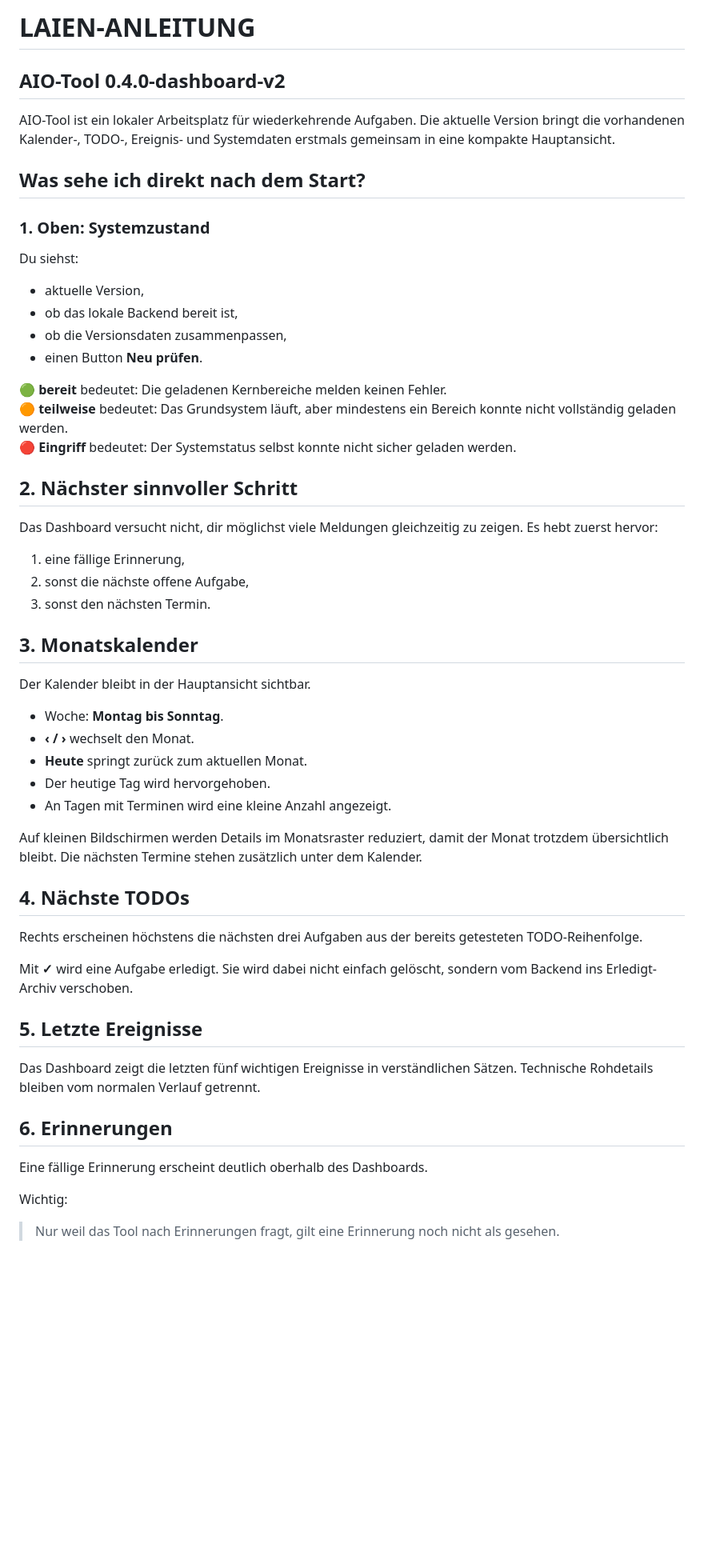
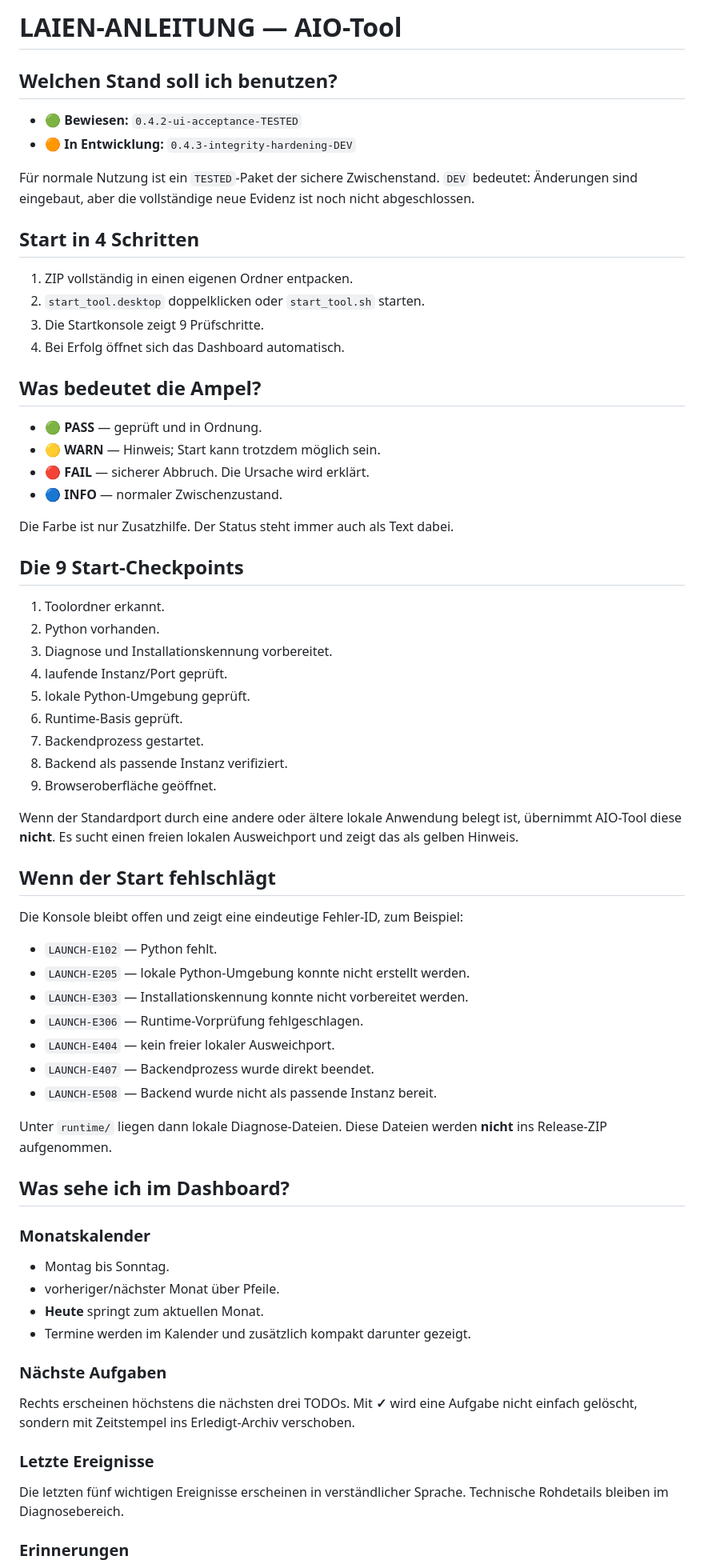
Before and after one commit to provoware/AIO-Tool, a Markdown page: LAIEN-ANLEITUNG.md, the part around one of its changes. Shown at 80% size. GitHub-like rendering; blank space fills up the shorter version.

Commit message:
docs: update novice guide for checkpoint launcher and tested status

```diff
--- a/LAIEN-ANLEITUNG.md
+++ b/LAIEN-ANLEITUNG.md
@@ -1,59 +1,72 @@
-# LAIEN-ANLEITUNG
+# LAIEN-ANLEITUNG — AIO-Tool
 
-## AIO-Tool 0.4.0-dashboard-v2
+## Welchen Stand soll ich benutzen?
 
-AIO-Tool ist ein lokaler Arbeitsplatz für wiederkehrende Aufgaben. Die aktuelle Version bringt die vorhandenen Kalender-, TODO-, Ereignis- und Systemdaten erstmals gemeinsam in eine kompakte Hauptansicht.
+- 🟢 **Bewiesen:** `0.4.2-ui-acceptance-TESTED`
+- 🟠 **In Entwicklung:** `0.4.3-integrity-hardening-DEV`
 
-## Was sehe ich direkt nach dem Start?
+Für normale Nutzung ist ein `TESTED`-Paket der sichere Zwischenstand. `DEV` bedeutet: Änderungen sind eingebaut, aber die vollständige neue Evidenz ist noch nicht abgeschlossen.
 
-### 1. Oben: Systemzustand
+## Start in 4 Schritten
 
-Du siehst:
+1. ZIP vollständig in einen eigenen Ordner entpacken.
+2. `start_tool.desktop` doppelklicken oder `start_tool.sh` starten.
+3. Die Startkonsole zeigt 9 Prüfschritte.
+4. Bei Erfolg öffnet sich das Dashboard automatisch.
 
-- aktuelle Version,
-- ob das lokale Backend bereit ist,
-- ob die Versionsdaten zusammenpassen,
-- einen Button **Neu prüfen**.
+## Was bedeutet die Ampel?
 
-🟢 **bereit** bedeutet: Die geladenen Kernbereiche melden keinen Fehler.
-🟠 **teilweise** bedeutet: Das Grundsystem läuft, aber mindestens ein Bereich konnte nicht vollständig geladen werden.
-🔴 **Eingriff** bedeutet: Der Systemstatus selbst konnte nicht sicher geladen werden.
+- 🟢 **PASS** — geprüft und in Ordnung.
+- 🟡 **WARN** — Hinweis; Start kann trotzdem möglich sein.
+- 🔴 **FAIL** — sicherer Abbruch. Die Ursache wird erklärt.
+- 🔵 **INFO** — normaler Zwischenzustand.
 
-## 2. Nächster sinnvoller Schritt
+Die Farbe ist nur Zusatzhilfe. Der Status steht immer auch als Text dabei.
 
-Das Dashboard versucht nicht, dir möglichst viele Meldungen gleichzeitig zu zeigen. Es hebt zuerst hervor:
+## Die 9 Start-Checkpoints
 
-1. eine fällige Erinnerung,
-2. sonst die nächste offene Aufgabe,
-3. sonst den nächsten Termin.
+1. Toolordner erkannt.
+2. Python vorhanden.
+3. Diagnose und Installationskennung vorbereitet.
+4. laufende Instanz/Port geprüft.
+5. lokale Python-Umgebung geprüft.
+6. Runtime-Basis geprüft.
+7. Backendprozess gestartet.
+8. Backend als passende Instanz verifiziert.
+9. Browseroberfläche geöffnet.
 
-## 3. Monatskalender
+Wenn der Standardport durch eine andere oder ältere lokale Anwendung belegt ist, übernimmt AIO-Tool diese **nicht**. Es sucht einen freien lokalen Ausweichport und zeigt das als gelben Hinweis.
 
-Der Kalender bleibt in der Hauptansicht sichtbar.
+## Wenn der Start fehlschlägt
 
-- Woche: **Montag bis Sonntag**.
-- **‹ / ›** wechselt den Monat.
-- **Heute** springt zurück zum aktuellen Monat.
-- Der heutige Tag wird hervorgehoben.
-- An Tagen mit Terminen wird eine kleine Anzahl angezeigt.
+Die Konsole bleibt offen und zeigt eine eindeutige Fehler-ID, zum Beispiel:
 
-Auf kleinen Bildschirmen werden Details im Monatsraster reduziert, damit der Monat trotzdem übersichtlich bleibt. Die nächsten Termine stehen zusätzlich unter dem Kalender.
+- `LAUNCH-E102` — Python fehlt.
+- `LAUNCH-E205` — lokale Python-Umgebung konnte nicht erstellt werden.
+- `LAUNCH-E303` — Installationskennung konnte nicht vorbereitet werden.
+- `LAUNCH-E306` — Runtime-Vorprüfung fehlgeschlagen.
+- `LAUNCH-E404` — kein freier lokaler Ausweichport.
+- `LAUNCH-E407` — Backendprozess wurde direkt beendet.
+- `LAUNCH-E508` — Backend wurde nicht als passende Instanz bereit.
 
-## 4. Nächste TODOs
+Unter `runtime/` liegen dann lokale Diagnose-Dateien. Diese Dateien werden **nicht** ins Release-ZIP aufgenommen.
 
-Rechts erscheinen höchstens die nächsten drei Aufgaben aus der bereits getesteten TODO-Reihenfolge.
+## Was sehe ich im Dashboard?
 
-Mit **✓** wird eine Aufgabe erledigt. Sie wird dabei nicht einfach gelöscht, sondern vom Backend ins Erledigt-Archiv verschoben.
+### Monatskalender
 
-## 5. Letzte Ereignisse
+- Montag bis Sonntag.
+- vorheriger/nächster Monat über Pfeile.
+- **Heute** springt zum aktuellen Monat.
+- Termine werden im Kalender und zusätzlich kompakt darunter gezeigt.
 
-Das Dashboard zeigt die letzten fünf wichtigen Ereignisse in verständlichen Sätzen. Technische Rohdetails bleiben vom normalen Verlauf getrennt.
+### Nächste Aufgaben
 
-## 6. Erinnerungen
+Rechts erscheinen höchstens die nächsten drei TODOs. Mit **✓** wird eine Aufgabe nicht einfach gelöscht, sondern mit Zeitstempel ins Erledigt-Archiv verschoben.
 
-Eine fällige Erinnerung erscheint deutlich oberhalb des Dashboards.
+### Letzte Ereignisse
 
-Wichtig:
+Die letzten fünf wichtigen Ereignisse erscheinen in verständlicher Sprache. Technische Rohdetails bleiben im Diagnosebereich.
 
-> Nur weil das Tool nach Erinnerungen fragt, gilt eine Erinnerung noch nicht als gesehen.
+### Erinnerungen
 
```
Also changed, not shown: other parts of LAIEN-ANLEITUNG.md (+25 -49 lines).
